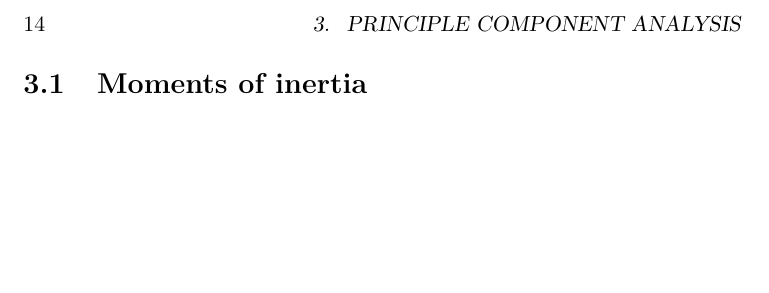
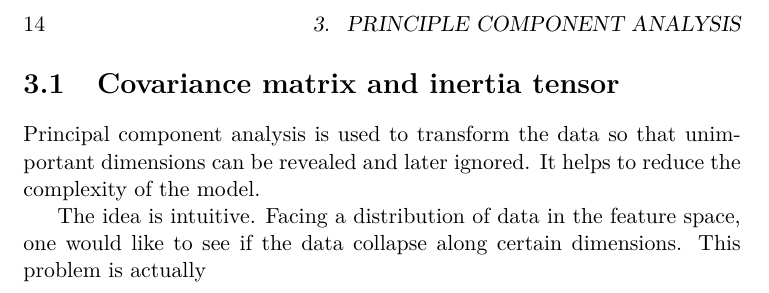
Before and after one commit to ohliumliu/thoughts_learning, a LaTeX thesis (thoughts_learning.tex, which reads pca.tex): part of page 18 of 24, cut so that both start at the same text, the shorter picture padded with empty space. Compiled offline with pdfLaTeX.

Commit message:
Start PCA

```diff
--- a/pca.tex
+++ b/pca.tex
@@ -1 +1,4 @@
-\section{Moments of inertia}
+\section{Covariance matrix and inertia tensor}
+Principal component analysis is used to transform the data so that unimportant dimensions can be revealed and later ignored. It helps to reduce the complexity of the model.
+
+The idea is intuitive. Facing a distribution of data in the feature space, one would like to see if the data collapse along certain dimensions. This problem is actually
```
